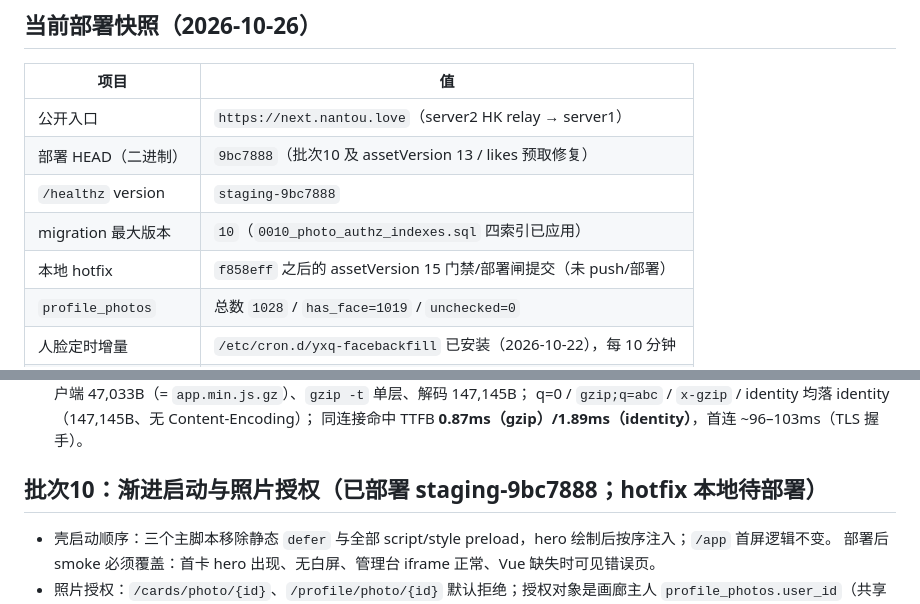
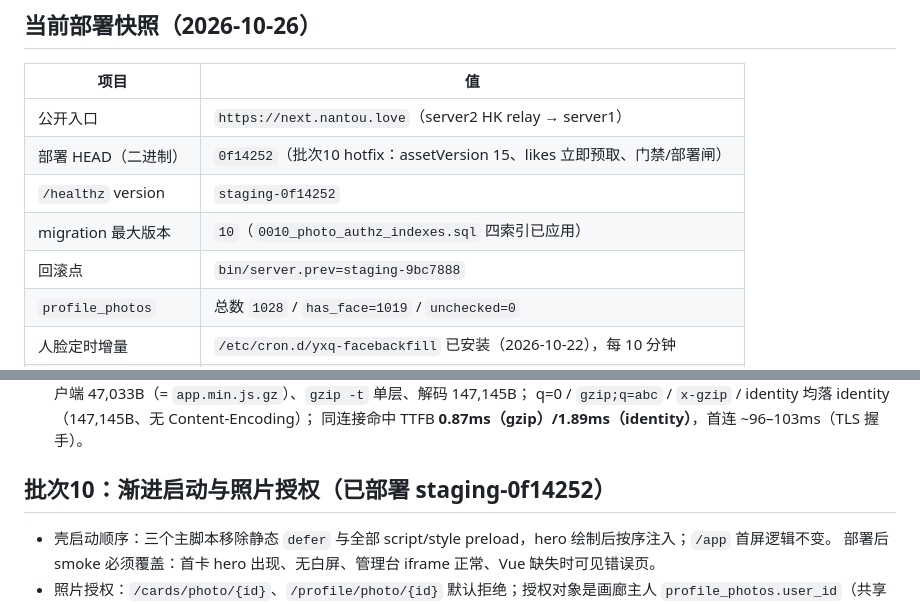
Before and after one commit to 7310C7310C/yixianqian, a Markdown page: docs/runbooks/staging.md, 2 parts joined by grey strips. Drawn GitHub-style.

```diff
--- a/docs/runbooks/staging.md
+++ b/docs/runbooks/staging.md
@@ -20,10 +20,10 @@ sources:
 | 项目 | 值 |
 |---|---|
 | 公开入口 | `https://next.nantou.love`（server2 HK relay → server1） |
-| 部署 HEAD（二进制） | `9bc7888`（批次10 及 assetVersion 13 / likes 预取修复） |
-| `/healthz` version | `staging-9bc7888` |
+| 部署 HEAD（二进制） | `0f14252`（批次10 hotfix：assetVersion 15、likes 立即预取、门禁/部署闸） |
+| `/healthz` version | `staging-0f14252` |
 | migration 最大版本 | `10`（`0010_photo_authz_indexes.sql` 四索引已应用） |
-| 本地 hotfix | `f858eff` 之后的 assetVersion 15 门禁/部署闸提交（未 push/部署） |
+| 回滚点 | `bin/server.prev=staging-9bc7888` |
 | `profile_photos` | 总数 `1028` / `has_face=1019` / `unchecked=0` |
 | 人脸定时增量 | `/etc/cron.d/yxq-facebackfill` 已安装（2026-10-22），每 10 分钟 |
 | nginx 请求体上限 | server1 `next.nantou.love` 与 server2 `relay-next.conf` 均为 `96m` |
@@ -332,7 +332,7 @@ pgx pool 参数（代码默认，无需 env）：`MaxConns=20`、`MinConns=2`、
   q=0 / `gzip;q=abc` / `x-gzip` / identity 均落 identity（147,145B、无 Content-Encoding）；
   同连接命中 TTFB **0.87ms（gzip）/1.89ms（identity）**，首连 ~96–103ms（TLS 握手）。
 
-## 批次10：渐进启动与照片授权（已部署 staging-9bc7888；hotfix 本地待部署）
+## 批次10：渐进启动与照片授权（已部署 staging-0f14252）
 
 - 壳启动顺序：三个主脚本移除静态 `defer` 与全部 script/style preload，hero 绘制后按序注入；`/app` 首屏逻辑不变。
   部署后 smoke 必须覆盖：首卡 hero 出现、无白屏、管理台 iframe 正常、Vue 缺失时可见错误页。
```
Also changed, not shown: docs/STATUS.md (+17 -25 lines).
